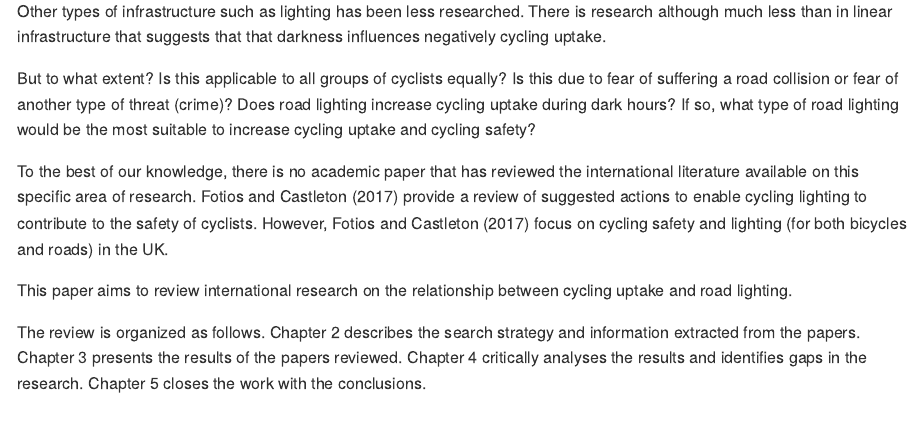
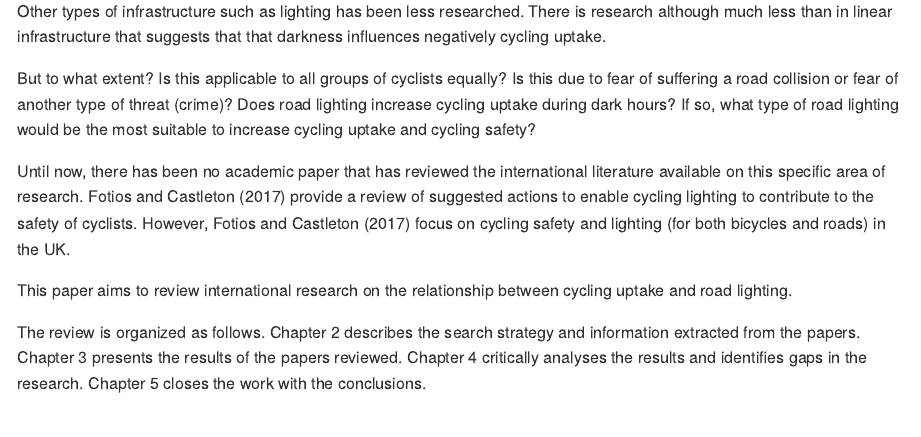
Before and after one commit to saturnlighting/literature-review, an R Markdown document (README.Rmd): the page in a window 1100 px wide, from 600 px down. The pictures show the output file README.md that the author committed with the source, drawn offline in the style of GitHub.

Commit message:
Test commit

```diff
--- a/README.Rmd
+++ b/README.Rmd
@@ -39,7 +39,7 @@ If so, what type of road lighting would be the most suitable to increase cycling
 <!-- @agarwal_encouraging_2022, and -->
 <!-- @akar_influence_2009. -->
 
-To the best of our knowledge, there is no academic paper that has reviewed the international literature available on this specific area of research.
+Until now, there has been no academic paper that has reviewed the international literature available on this specific area of research.
 @fotios_lighting_2017 provide a review of suggested actions to enable cycling lighting to contribute to the safety of cyclists.
 However, @fotios_lighting_2017 focus on cycling safety and lighting (for both bicycles and roads) in the UK.
 
```
Also changed, not shown: README.md.
